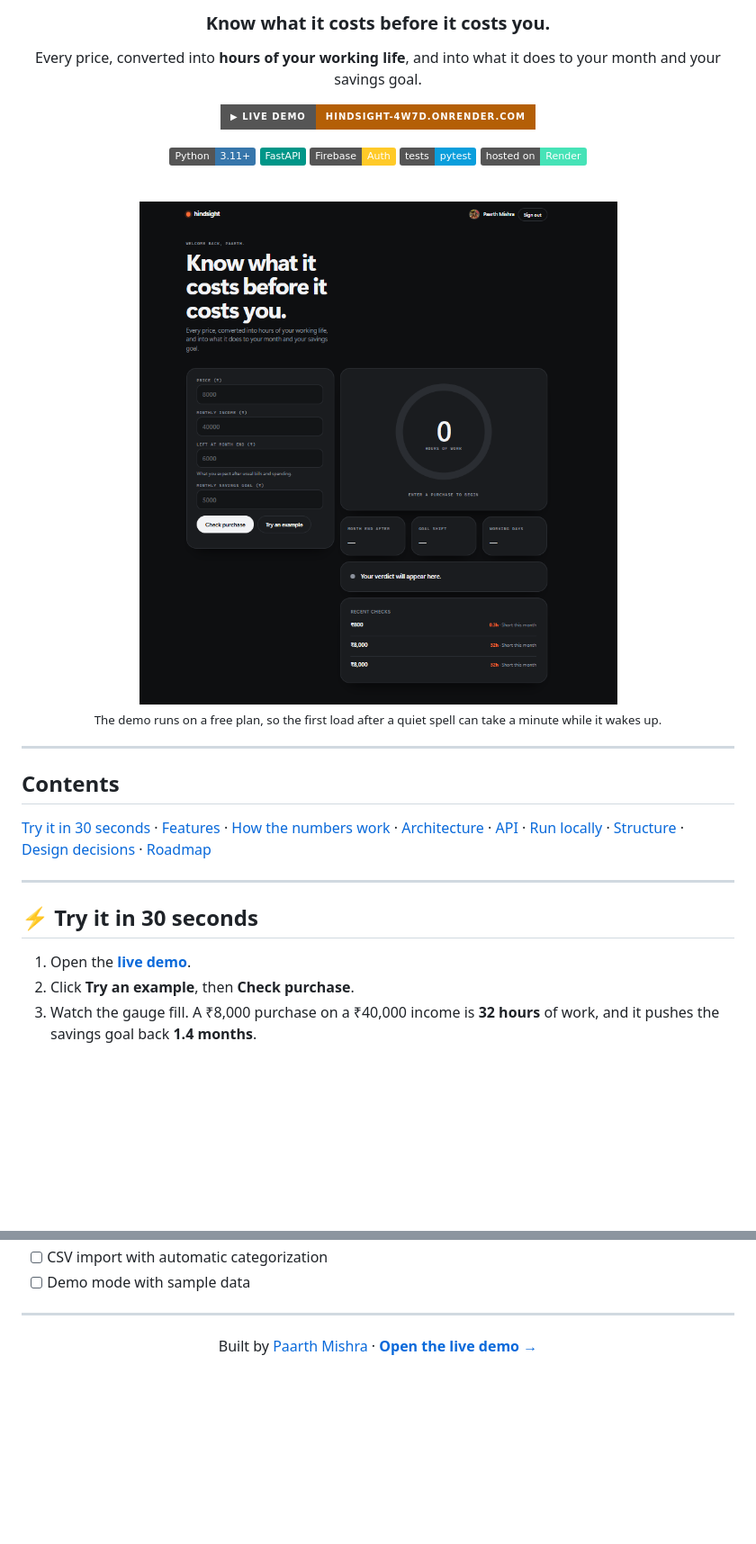
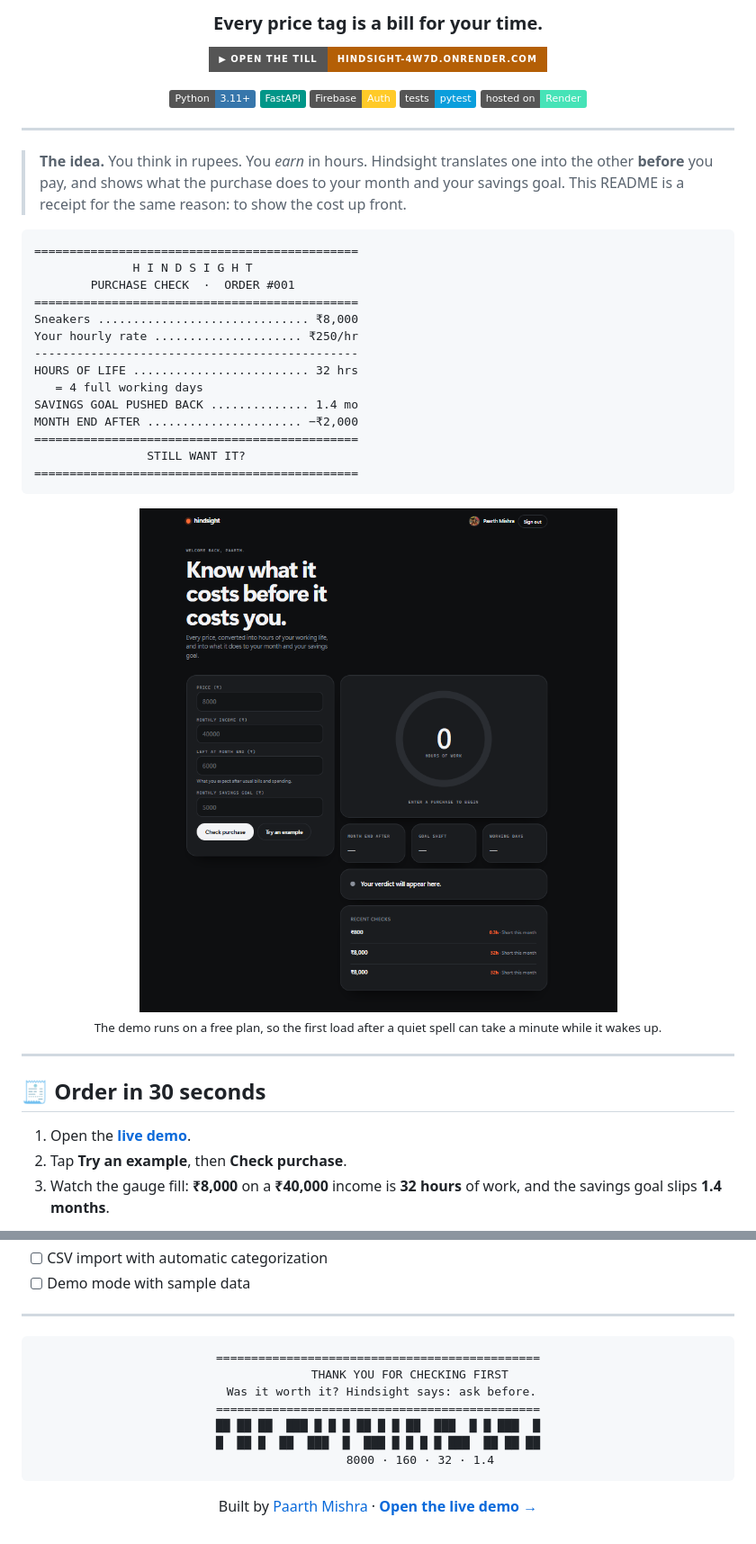
Before and after one commit to paarthmishra-git/hindsight, a Markdown page: README.md, 2 parts joined by grey strips. Shown at 90% size. Rendered like a GitHub page; badges without logos; blank space fills up the shorter version.

````diff
--- a/README.md
+++ b/README.md
@@ -4,9 +4,7 @@
 
-### Know what it costs before it costs you.
+### Every price tag is a bill for your time.
 
-Every price, converted into **hours of your working life**, and into what it does to your month and your savings goal.
-
-[![Live demo](https://img.shields.io/badge/▶_Live_demo-hindsight--4w7d.onrender.com-b45f06?style=for-the-badge)](https://hindsight-4w7d.onrender.com)
+[![Live demo](https://img.shields.io/badge/▶_OPEN_THE_TILL-hindsight--4w7d.onrender.com-b45f06?style=for-the-badge)](https://hindsight-4w7d.onrender.com)
 
 ![Python](https://img.shields.io/badge/Python-3.11+-3776AB?logo=python&logoColor=white)
 ![FastAPI](https://img.shields.io/badge/FastAPI-009688?logo=fastapi&logoColor=white)
@@ -14,25 +12,40 @@ Every price, converted into **hours of your working life**, and into what it doe
 ![Tests](https://img.shields.io/badge/tests-pytest-0A9EDC?logo=pytest&logoColor=white)
 ![Hosted on Render](https://img.shields.io/badge/hosted_on-Render-46E3B7?logo=render&logoColor=black)
 
-<br>
-
-<img src="docs/screenshot.png" alt="Hindsight purchase check screen" width="820">
-
-<sub>The demo runs on a free plan, so the first load after a quiet spell can take a minute while it wakes up.</sub>
-
 </div>
 
 ---
 
-## Contents
+> **The idea.** You think in rupees. You *earn* in hours. Hindsight translates one into the other **before** you pay, and shows what the purchase does to your month and your savings goal. This README is a receipt for the same reason: to show the cost up front.
 
-[Try it in 30 seconds](#-try-it-in-30-seconds) · [Features](#-features) · [How the numbers work](#-how-the-numbers-work) · [Architecture](#-architecture) · [API](#-api) · [Run locally](#-run-it-locally) · [Structure](#-project-structure) · [Design decisions](#-design-decisions) · [Roadmap](#-roadmap)
+```
+==============================================
+              H I N D S I G H T
+        PURCHASE CHECK  ·  ORDER #001
+==============================================
+Sneakers .............................. ₹8,000
+Your hourly rate ..................... ₹250/hr
+----------------------------------------------
+HOURS OF LIFE ......................... 32 hrs
+   = 4 full working days
+SAVINGS GOAL PUSHED BACK .............. 1.4 mo
+MONTH END AFTER ...................... −₹2,000
+==============================================
+                STILL WANT IT?
+==============================================
+```
+
+<div align="center">
+<img src="docs/screenshot.png" alt="Hindsight purchase check screen" width="820">
+<br>
+<sub>The demo runs on a free plan, so the first load after a quiet spell can take a minute while it wakes up.</sub>
+</div>
 
 ---
 
-## ⚡ Try it in 30 seconds
+## 🧾 Order in 30 seconds
 
 1. Open the **[live demo](https://hindsight-4w7d.onrender.com)**.
-2. Click **Try an example**, then **Check purchase**.
-3. Watch the gauge fill. A ₹8,000 purchase on a ₹40,000 income is **32 hours** of work, and it pushes the savings goal back **1.4 months**.
+2. Tap **Try an example**, then **Check purchase**.
+3. Watch the gauge fill: **₹8,000** on a **₹40,000** income is **32 hours** of work, and the savings goal slips **1.4 months**.
 
@@ -256,6 +273,16 @@ Import      ░░░░░░░░░░  CSV import with categorization
 
 <div align="center">
 
+```
+==============================================
+         THANK YOU FOR CHECKING FIRST
+ Was it worth it? Hindsight says: ask before.
+==============================================
+██ ██ ██  ███ █ █ █ ██ █ █ ██  ███  █ █ ███  █
+█  ██ █  ██  ███  █  ███ █ █ █ █ ███  ██ ██ ██
+            8000 · 160 · 32 · 1.4
+```
+
 Built by [Paarth Mishra](https://github.com/paarthmishra-git) · **[Open the live demo →](https://hindsight-4w7d.onrender.com)**
 
 </div>
````
Also changed, not shown: other parts of README.md (+74 -70 lines).
